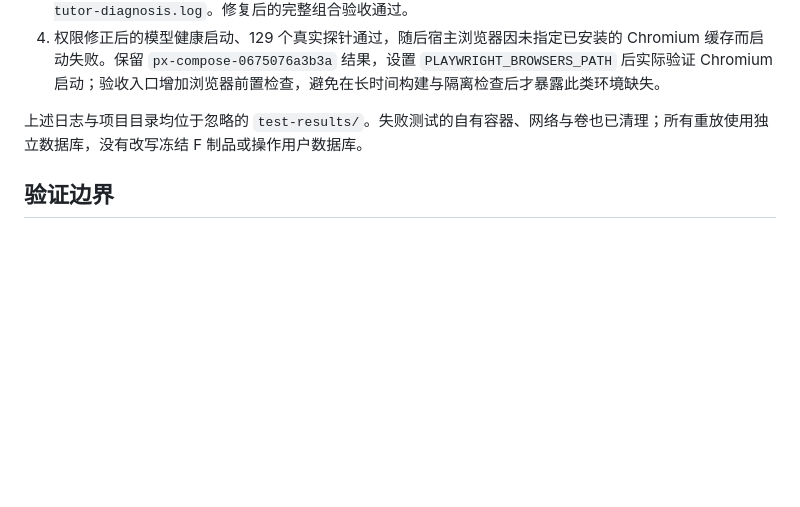
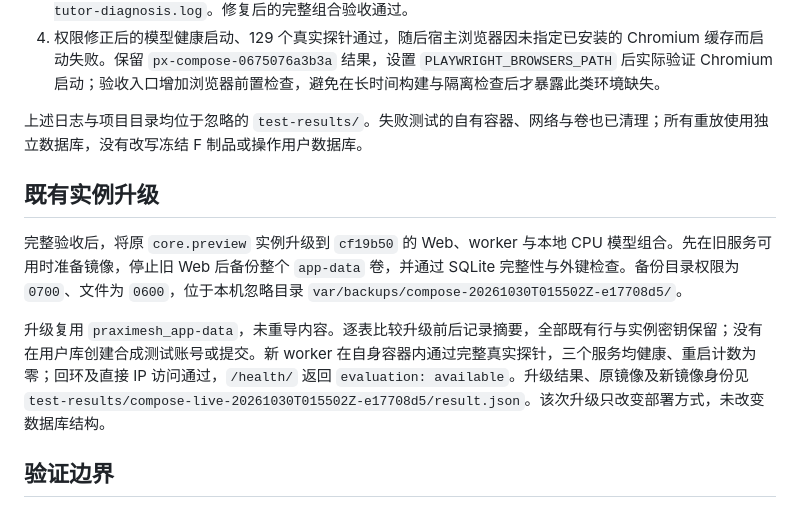
Before and after one commit to laf070810/PraxiMesh, a Markdown page: docs/acceptance-compose.md, the part around the change. Drawn GitHub-style; blank space fills up the shorter version.

Commit message:
Record data-preserving upgrade of the running Compose instance
Backed up the stopped preview with private permissions and checked SQLite integrity before reusing its data volume. All pre-existing rows and the application secret were retained; Web, real WASI worker and CPU tutor are healthy with zero restarts, and loopback/direct-IP health confirms evaluation available. Keep the private backup and local deployment receipt outside Git.

```diff
--- a/docs/acceptance-compose.md
+++ b/docs/acceptance-compose.md
@@ -26,6 +26,12 @@
 
 上述日志与项目目录均位于忽略的 `test-results/`。失败测试的自有容器、网络与卷也已清理；所有重放使用独立数据库，没有改写冻结 F 制品或操作用户数据库。
 
+## 既有实例升级
+
+完整验收后，将原 `core.preview` 实例升级到 `cf19b50` 的 Web、worker 与本地 CPU 模型组合。先在旧服务可用时准备镜像，停止旧 Web 后备份整个 `app-data` 卷，并通过 SQLite 完整性与外键检查。备份目录权限为 `0700`、文件为 `0600`，位于本机忽略目录 `var/backups/compose-20261030T015502Z-e17708d5/`。
+
+升级复用 `praximesh_app-data`，未重导内容。逐表比较升级前后记录摘要，全部既有行与实例密钥保留；没有在用户库创建合成测试账号或提交。新 worker 在自身容器内通过完整真实探针，三个服务均健康、重启计数为零；回环及直接 IP 访问通过，`/health/` 返回 `evaluation: available`。升级结果、原镜像及新镜像身份见 `test-results/compose-live-20261030T015502Z-e17708d5/result.json`。该次升级只改变部署方式，未改变数据库结构。
+
 ## 验证边界
 
 本次为单机 SQLite/HTTP 入口的真实容器验证，不替代生产 PostgreSQL/HTTPS 发布协调器、目标站点持续容量或托管 CI 的验收。没有改动已发布题目、迁移或评测策略，也没有重新执行整个历史全回归矩阵。GPU 评测、公开运营和项目许可证决定仍按[需求追踪](requirements.md)保留。
```
